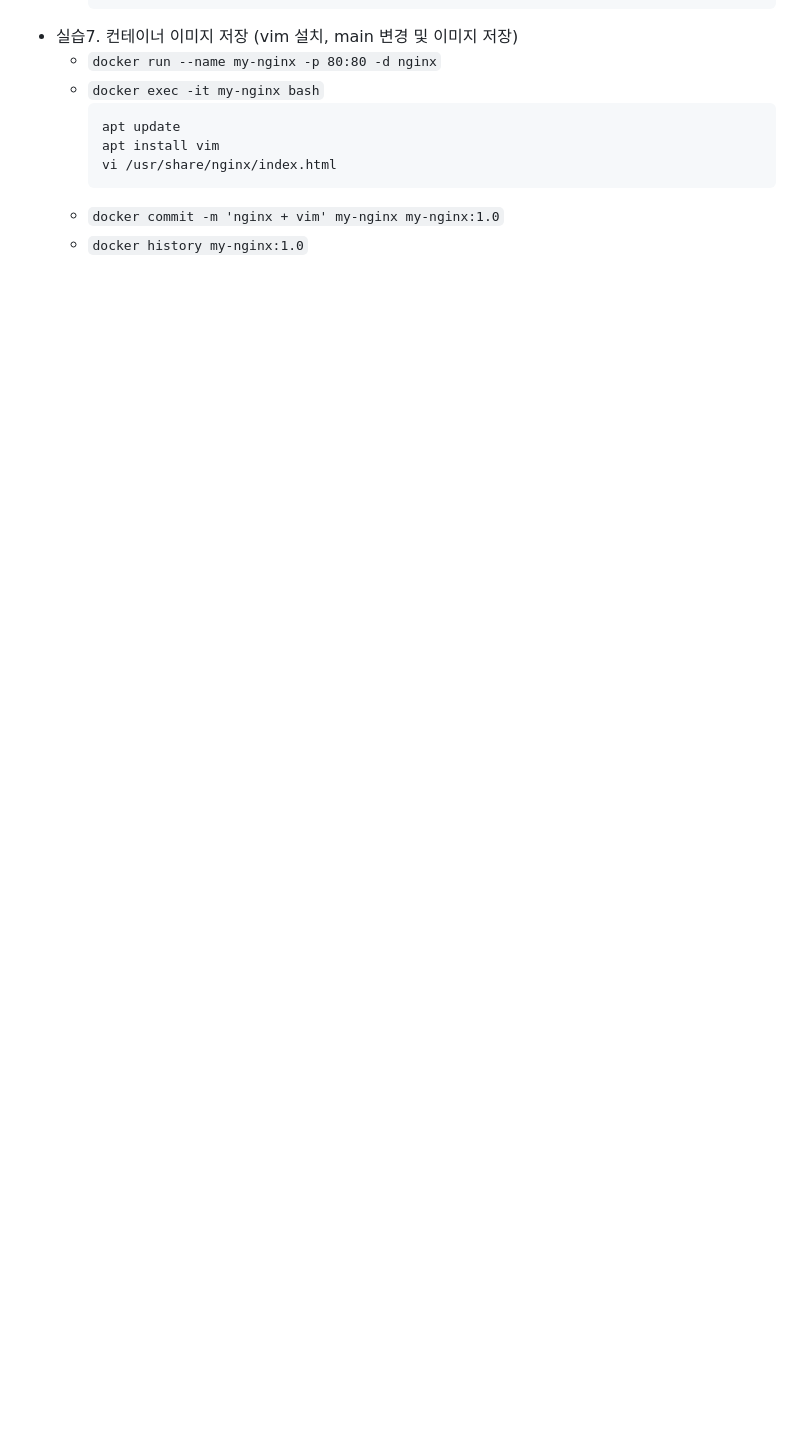
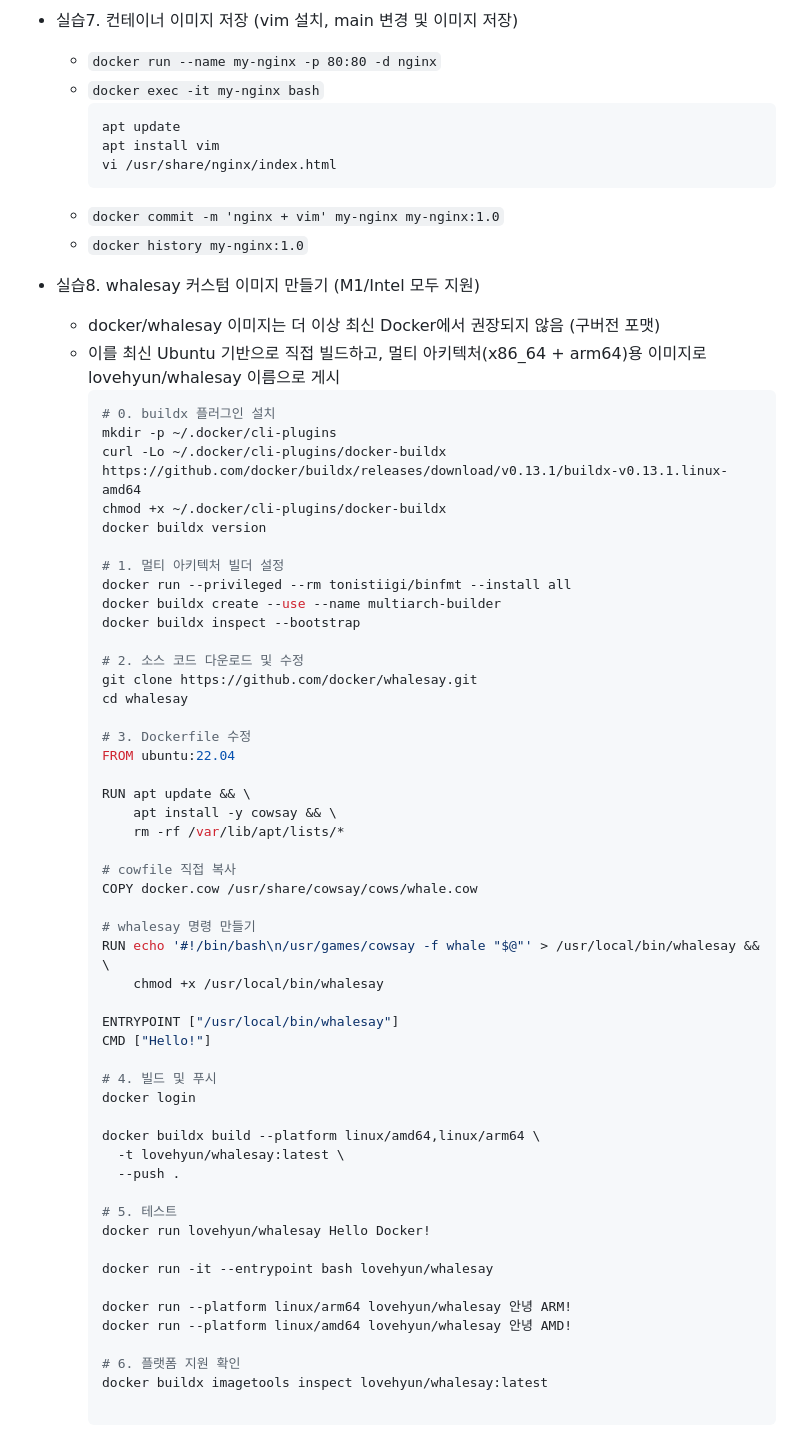
Before and after one commit to lovehyun/tutorial-docker, a Markdown page: 0.commands/README.md, the part around the change. GitHub-like rendering; blank space fills up the shorter version.

Commit message:
[NEW] whalesay 수동으로 빌드 추가

````diff
--- a/0.commands/README.md
+++ b/0.commands/README.md
@@ -173,3 +173,59 @@
       ```
     - ` docker commit -m 'nginx + vim' my-nginx my-nginx:1.0 `
     - ` docker history my-nginx:1.0 `
+
+- 실습8. whalesay 커스텀 이미지 만들기 (M1/Intel 모두 지원)
+  - docker/whalesay 이미지는 더 이상 최신 Docker에서 권장되지 않음 (구버전 포맷)
+  - 이를 최신 Ubuntu 기반으로 직접 빌드하고, 멀티 아키텍처(x86_64 + arm64)용 이미지로 lovehyun/whalesay 이름으로 게시
+    ```bash
+    # 0. buildx 플러그인 설치
+    mkdir -p ~/.docker/cli-plugins
+    curl -Lo ~/.docker/cli-plugins/docker-buildx https://github.com/docker/buildx/releases/download/v0.13.1/buildx-v0.13.1.linux-amd64
+    chmod +x ~/.docker/cli-plugins/docker-buildx
+    docker buildx version
+
+    # 1. 멀티 아키텍처 빌더 설정
+    docker run --privileged --rm tonistiigi/binfmt --install all
+    docker buildx create --use --name multiarch-builder
+    docker buildx inspect --bootstrap
+
+    # 2. 소스 코드 다운로드 및 수정
+    git clone https://github.com/docker/whalesay.git
+    cd whalesay
+
+    # 3. Dockerfile 수정
+    FROM ubuntu:22.04
+
+    RUN apt update && \
+        apt install -y cowsay && \
+        rm -rf /var/lib/apt/lists/*
+
+    # cowfile 직접 복사
+    COPY docker.cow /usr/share/cowsay/cows/whale.cow
+
+    # whalesay 명령 만들기
+    RUN echo '#!/bin/bash\n/usr/games/cowsay -f whale "$@"' > /usr/local/bin/whalesay && \
+        chmod +x /usr/local/bin/whalesay
+
+    ENTRYPOINT ["/usr/local/bin/whalesay"]
+    CMD ["Hello!"]
+
+    # 4. 빌드 및 푸시
+    docker login
+
+    docker buildx build --platform linux/amd64,linux/arm64 \
+      -t lovehyun/whalesay:latest \
+      --push .
+
+    # 5. 테스트
+    docker run lovehyun/whalesay Hello Docker!
+
+    docker run -it --entrypoint bash lovehyun/whalesay
+
+    docker run --platform linux/arm64 lovehyun/whalesay 안녕 ARM!
+    docker run --platform linux/amd64 lovehyun/whalesay 안녕 AMD!
+
+    # 6. 플랫폼 지원 확인
+    docker buildx imagetools inspect lovehyun/whalesay:latest
+
+    ```
````
